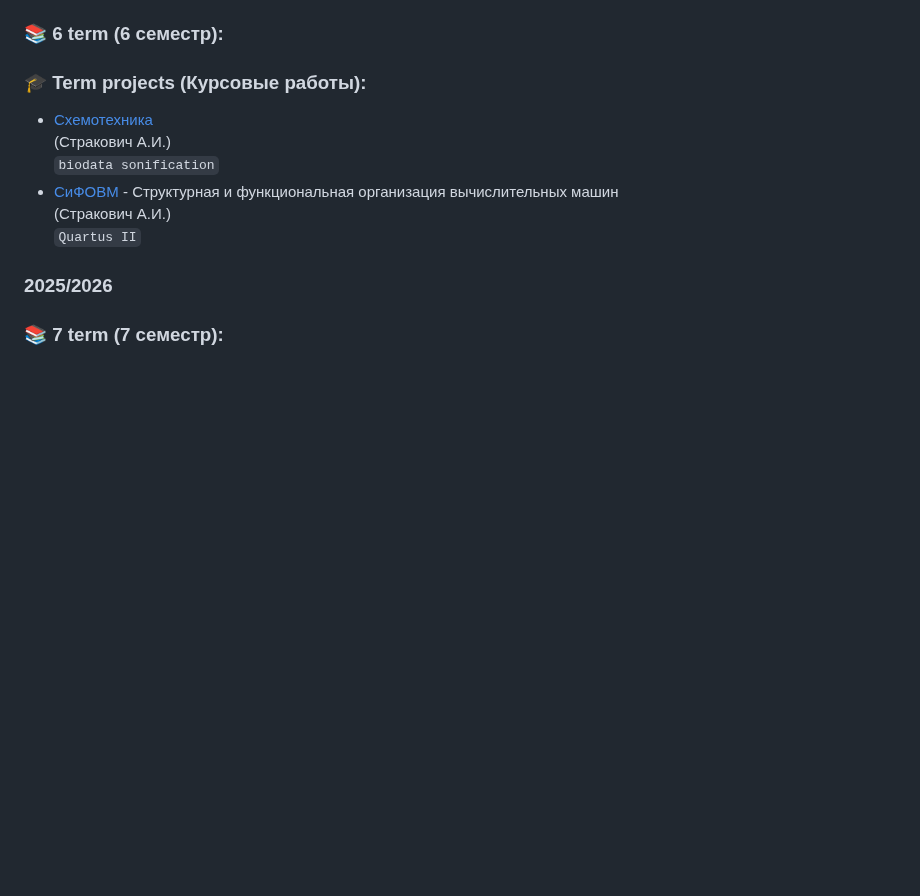
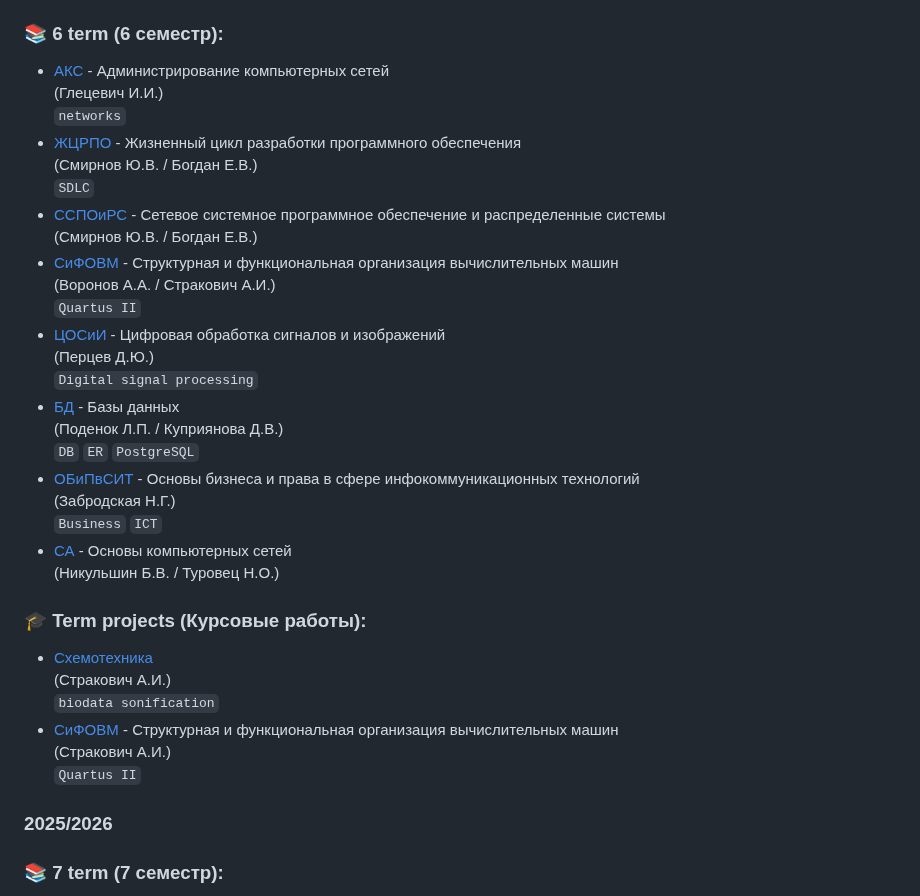
Before and after one commit to byaketava/bsuir-cmsn-labs, a Markdown page: README.md, the part around the change. Rendered like a GitHub page; blank space fills up the shorter version.

```diff
--- a/README.md
+++ b/README.md
@@ -157,6 +157,30 @@ RU: В данном репозитории представлены лабора
   `Python` `networks`
 
 <h3>📚 6 term (6 семестр):</h3>
+
+- [АКС]() - Администрирование компьютерных сетей
+  (Глецевич И.И.)
+  `networks`
+- [ЖЦРПО]() - Жизненный цикл разработки программного обеспечения
+  (Смирнов Ю.В. / Богдан Е.В.)
+  `SDLC`
+- [ССПОиРС]() - Сетевое системное программное обеспечение и распределенные системы
+  (Смирнов Ю.В. / Богдан Е.В.)
+- [СиФОВМ]() - Структурная и функциональная организация вычислительных машин
+  (Воронов А.А. / Стракович А.И.)
+  `Quartus II`
+- [ЦОСиИ]() - Цифровая обработка сигналов и изображений
+  (Перцев Д.Ю.)
+  `Digital signal processing`
+- [БД]() - Базы данных
+  (Поденок Л.П. / Куприянова Д.В.)
+  `DB` `ER` `PostgreSQL`
+- [ОБиПвСИТ]() - Основы бизнеса и права в сфере инфокоммуникационных технологий
+  (Забродская Н.Г.)
+  `Business` `ICT`
+- [СА]() - Основы компьютерных сетей
+  (Никульшин Б.В. / Туровец Н.О.)
+
 <h3>🎓 Term projects (Курсовые работы):</h3>
 
   - [Схемотехника]()
```
